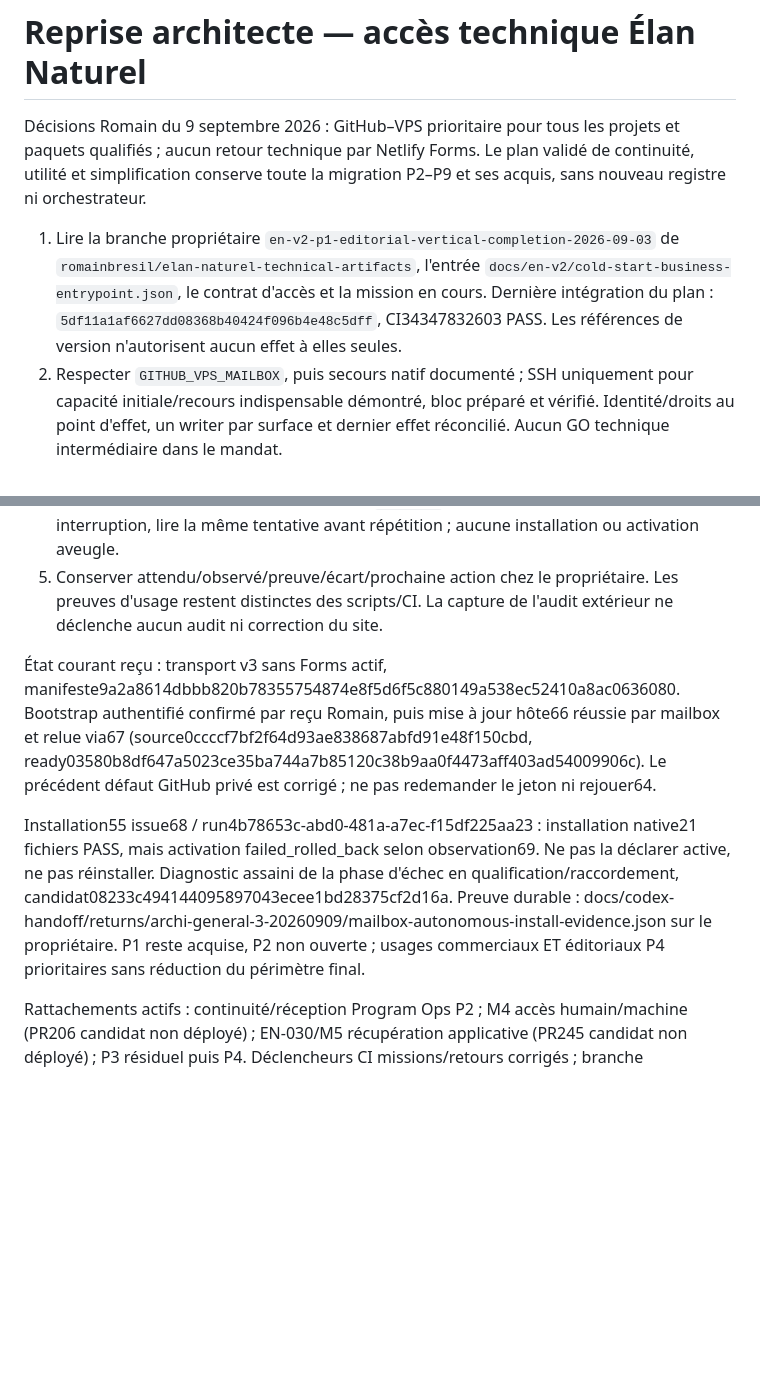
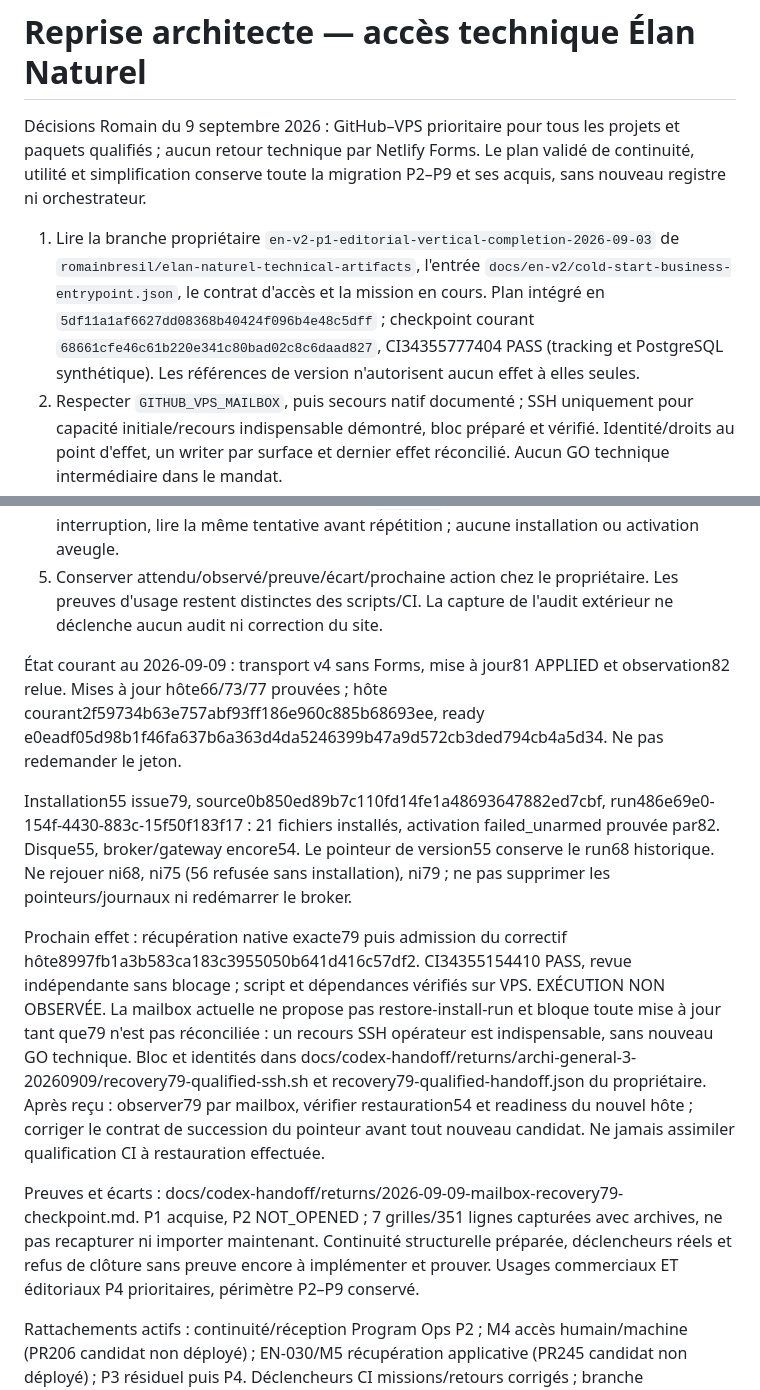
Before and after one commit to romainbresil/public_html, a Markdown page: ARCHITECT_ENTRYPOINT.md, 2 parts joined by grey strips. GitHub-like rendering; blank space fills up the shorter version.

Commit message:
docs: prioritize mailbox and bind architect resumption to qualified recovery79

```diff
--- a/ARCHITECT_ENTRYPOINT.md
+++ b/ARCHITECT_ENTRYPOINT.md
@@ -2,14 +2,18 @@
 
 Décisions Romain du 9 septembre 2026 : GitHub–VPS prioritaire pour tous les projets et paquets qualifiés ; aucun retour technique par Netlify Forms. Le plan validé de continuité, utilité et simplification conserve toute la migration P2–P9 et ses acquis, sans nouveau registre ni orchestrateur.
 
-1. Lire la branche propriétaire `en-v2-p1-editorial-vertical-completion-2026-09-03` de `romainbresil/elan-naturel-technical-artifacts`, l'entrée `docs/en-v2/cold-start-business-entrypoint.json`, le contrat d'accès et la mission en cours. Dernière intégration du plan : `5df11a1af6627dd08368b40424f096b4e48c5dff`, CI34347832603 PASS. Les références de version n'autorisent aucun effet à elles seules.
+1. Lire la branche propriétaire `en-v2-p1-editorial-vertical-completion-2026-09-03` de `romainbresil/elan-naturel-technical-artifacts`, l'entrée `docs/en-v2/cold-start-business-entrypoint.json`, le contrat d'accès et la mission en cours. Plan intégré en `5df11a1af6627dd08368b40424f096b4e48c5dff` ; checkpoint courant `68661cfe46c61b220e341c80bad02c8c6daad827`, CI34355777404 PASS (tracking et PostgreSQL synthétique). Les références de version n'autorisent aucun effet à elles seules.
 2. Respecter `GITHUB_VPS_MAILBOX`, puis secours natif documenté ; SSH uniquement pour capacité initiale/recours indispensable démontré, bloc préparé et vérifié. Identité/droits au point d'effet, un writer par surface et dernier effet réconcilié. Aucun GO technique intermédiaire dans le mandat.
 3. Commandes dans `romainbresil/public_html`, ref `elan-vps-bridge-control-v1` : issue `EN-INTENT — …`, label `elan-cms-chatgpt`, protocole `EN_TECHNICAL_MAILBOX_V1` avec project_id/mission_id/work_id/request_id/operation/payload. Le transport ne crée aucune autorisation métier.
 4. Reçus `mailbox-receipt-v2-gh-issue-N` et reçus hôte : artefacts broker VPS, à lire exactement avec contrôle SHA et identité. `accepted` n'est pas un succès. Après interruption, lire la même tentative avant répétition ; aucune installation ou activation aveugle.
 5. Conserver attendu/observé/preuve/écart/prochaine action chez le propriétaire. Les preuves d'usage restent distinctes des scripts/CI. La capture de l'audit extérieur ne déclenche aucun audit ni correction du site.
 
-État courant reçu : transport v3 sans Forms actif, manifeste9a2a8614dbbb820b78355754874e8f5d6f5c880149a538ec52410a8ac0636080. Bootstrap authentifié confirmé par reçu Romain, puis mise à jour hôte66 réussie par mailbox et relue via67 (source0ccccf7bf2f64d93ae838687abfd91e48f150cbd, ready03580b8df647a5023ce35ba744a7b85120c38b9aa0f4473aff403ad54009906c). Le précédent défaut GitHub privé est corrigé ; ne pas redemander le jeton ni rejouer64.
+État courant au 2026-09-09 : transport v4 sans Forms, mise à jour81 APPLIED et observation82 relue. Mises à jour hôte66/73/77 prouvées ; hôte courant2f59734b63e757abf93ff186e960c885b68693ee, ready e0eadf05d98b1f46fa637b6a363d4da5246399b47a9d572cb3ded794cb4a5d34. Ne pas redemander le jeton.
 
-Installation55 issue68 / run4b78653c-abd0-481a-a7ec-f15df225aa23 : installation native21 fichiers PASS, mais activation failed_rolled_back selon observation69. Ne pas la déclarer active, ne pas réinstaller. Diagnostic assaini de la phase d'échec en qualification/raccordement, candidat08233c494144095897043ecee1bd28375cf2d16a. Preuve durable : docs/codex-handoff/returns/archi-general-3-20260909/mailbox-autonomous-install-evidence.json sur le propriétaire. P1 reste acquise, P2 non ouverte ; usages commerciaux ET éditoriaux P4 prioritaires sans réduction du périmètre final.
+Installation55 issue79, source0b850ed89b7c110fd14fe1a48693647882ed7cbf, run486e69e0-154f-4430-883c-15f50f183f17 : 21 fichiers installés, activation failed_unarmed prouvée par82. Disque55, broker/gateway encore54. Le pointeur de version55 conserve le run68 historique. Ne rejouer ni68, ni75 (56 refusée sans installation), ni79 ; ne pas supprimer les pointeurs/journaux ni redémarrer le broker.
+
+Prochain effet : récupération native exacte79 puis admission du correctif hôte8997fb1a3b583ca183c3955050b641d416c57df2. CI34355154410 PASS, revue indépendante sans blocage ; script et dépendances vérifiés sur VPS. EXÉCUTION NON OBSERVÉE. La mailbox actuelle ne propose pas restore-install-run et bloque toute mise à jour tant que79 n'est pas réconciliée : un recours SSH opérateur est indispensable, sans nouveau GO technique. Bloc et identités dans docs/codex-handoff/returns/archi-general-3-20260909/recovery79-qualified-ssh.sh et recovery79-qualified-handoff.json du propriétaire. Après reçu : observer79 par mailbox, vérifier restauration54 et readiness du nouvel hôte ; corriger le contrat de succession du pointeur avant tout nouveau candidat. Ne jamais assimiler qualification CI à restauration effectuée.
+
+Preuves et écarts : docs/codex-handoff/returns/2026-09-09-mailbox-recovery79-checkpoint.md. P1 acquise, P2 NOT_OPENED ; 7 grilles/351 lignes capturées avec archives, ne pas recapturer ni importer maintenant. Continuité structurelle préparée, déclencheurs réels et refus de clôture sans preuve encore à implémenter et prouver. Usages commerciaux ET éditoriaux P4 prioritaires, périmètre P2–P9 conservé.
 
 Rattachements actifs : continuité/réception Program Ops P2 ; M4 accès humain/machine (PR206 candidat non déployé) ; EN-030/M5 récupération applicative (PR245 candidat non déployé) ; P3 résiduel puis P4. Déclencheurs CI missions/retours corrigés ; branche propriétaire observée non protégée, obligation serveur des contrôles encore à établir avec accès approprié. Ne pas confondre ces résiduels avec de nouveaux audits ni des phases ouvertes.
```
